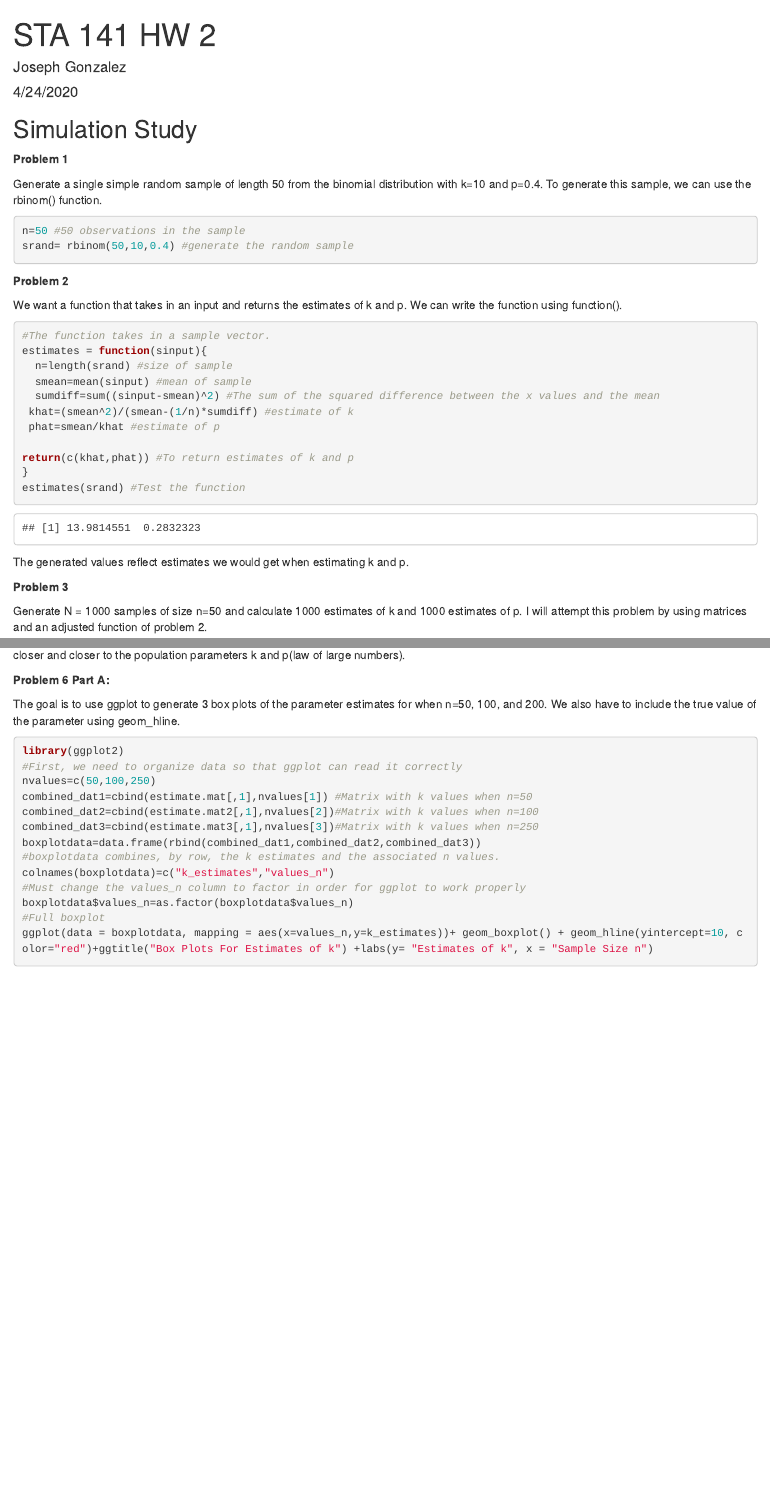
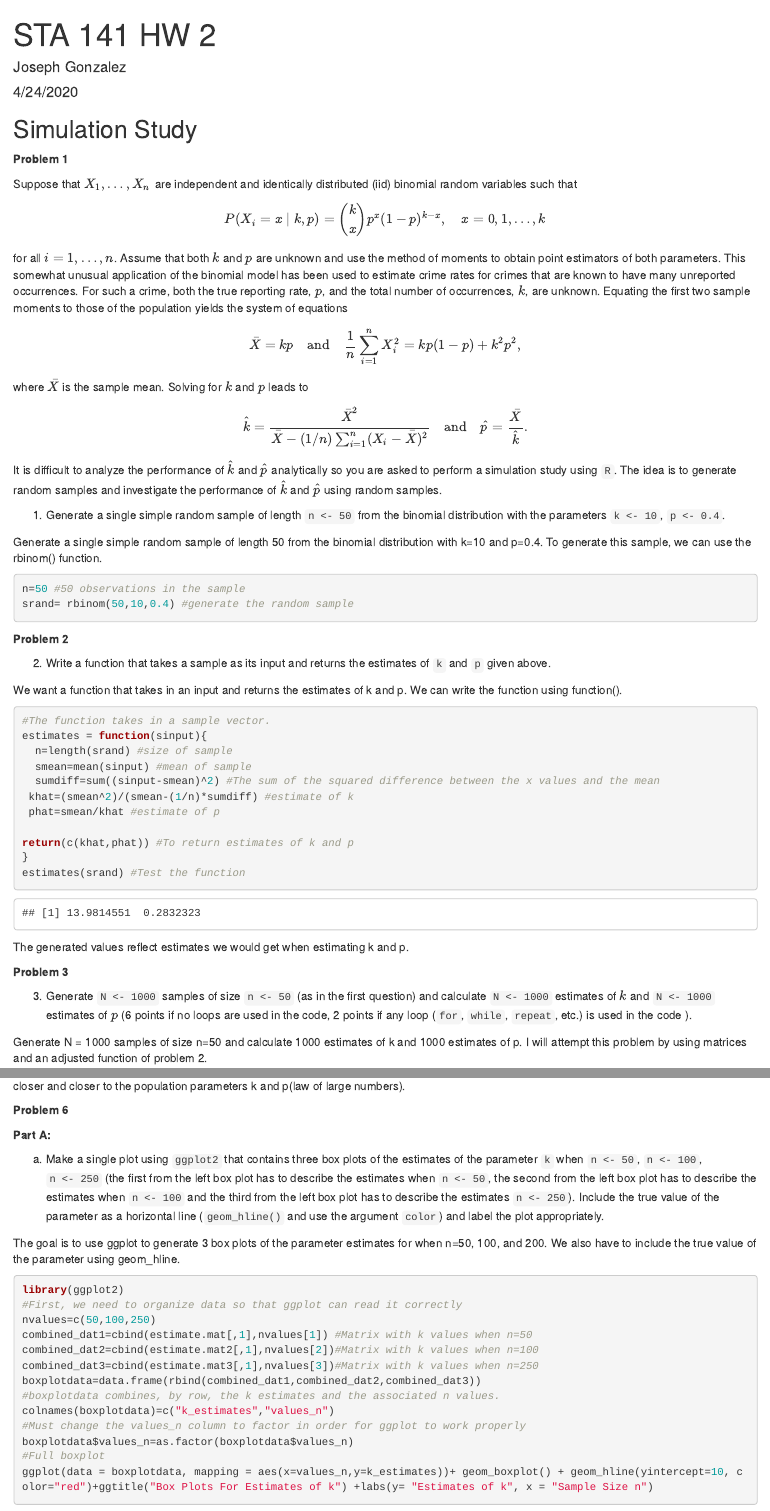
Before and after one commit to Joseph-Gonzalez70/Data-Analysis-Assignments, an R Markdown document (STA141_HW2_Joseph_Gonzalez.Rmd): the page in a window 1100 px wide, from its top, and a second part further down, joined at a grey line. Rendered offline with R 4.5, knitr and Pandoc, with nearby package versions; code that draws random numbers runs with fixed seeds of ours.

Commit message:
Update STA141_HW2_Joseph_Gonzalez.Rmd

````diff
--- a/STA141_HW2_Joseph_Gonzalez.Rmd
+++ b/STA141_HW2_Joseph_Gonzalez.Rmd
@@ -13,6 +13,31 @@ knitr::opts_chunk$set(echo = TRUE)
 
 **Problem 1**
 
+Suppose that $X_1,\ldots,X_n$ are independent and identically distributed (iid) binomial random variables such that
+\[
+  P(X_i=x\mid k,p)
+  ={k\choose x}p^x(1-p)^{k-x},\quad x=0,1,\ldots,k
+\]
+for all $i=1,\ldots,n$. Assume that both $k$ and $p$ are unknown and use the method of moments to obtain point estimators of both parameters. This somewhat unusual application of the binomial model has
+been used to estimate crime rates for crimes that are known to have many unreported
+occurrences. For such a crime, both the true reporting rate, $p$, and the total number
+of occurrences, $k$, are unknown. Equating the first two sample moments to those of the population yields the system
+of equations
+\[
+  \bar X=kp
+  \quad\text{and}\quad
+  \frac1n\sum_{i=1}^nX_i^2=kp(1-p)+k^2p^2,
+\]
+where $\bar X$ is the sample mean. Solving for $k$ and $p$ leads to
+\[
+  \hat k=\frac{\bar X^2}{\bar X-(1/n)\sum_{i=1}^n(X_i-\bar X)^2}
+  \quad\text{and}\quad
+  \hat p=\frac{\bar X}{\hat k}.
+\]
+It is difficult to analyze the performance of $\hat k$ and $\hat p$ analytically so you are asked to perform a simulation study using `R`. The idea is to generate random samples and investigate the performance of $\hat k$ and $\hat p$ using random samples.
+
+1. Generate a single simple random sample of length `n <- 50` from the binomial distribution with the parameters `k <- 10`, `p <- 0.4`.
+
 Generate a single simple random sample of length 50 from the binomial distribution with k=10 and p=0.4. To generate this sample, we can use the rbinom() function.
 ```{r, include=TRUE}
 n=50 #50 observations in the sample
@@ -20,6 +45,8 @@ srand= rbinom(50,10,0.4) #generate the random sample
 ```
 
 **Problem 2**
+
+2. Write a function that takes a sample as its input and returns the estimates of `k` and `p` given above.
 
 We want a function that takes in an input and returns the estimates of k and p. We can write the function using function().
 ```{r, include=TRUE}
@@ -38,6 +65,8 @@ estimates(srand) #Test the function
 The generated values reflect estimates we would get when estimating k and p.
 
 **Problem 3**
+
+3. Generate `N <- 1000` samples of size `n <- 50` (as in the first question) and calculate `N <- 1000` estimates of $k$ and `N <- 1000` estimates of $p$ (6 points if no loops are used in the code, 2 points if any loop (`for`, `while`, `repeat`, etc.) is used in the code ).
 
 Generate N = 1000 samples of size n=50 and calculate 1000 estimates of k and 1000 estimates of p. I will attempt this problem by using matrices and an adjusted function of problem 2.
 ```{r, include=TRUE}
@@ -134,7 +167,10 @@ result3
 The estimators seem to overestimate the parameters. We can make this conclusion because the bias for $\hat{k}$ and $\hat{p}$ are positive for all n. When sample size increases, the bias and MSE for $\hat{k}$ and $\hat{p}$ decrease. This makes sense because, as the sample size increases, our estimate should get closer and closer to the population parameters k and p(law of large numbers).
 
 **Problem 6**
+
 **Part A:**
+
+  a. Make a single plot using `ggplot2` that contains three box plots of the estimates of the parameter `k` when `n <- 50`, `n <- 100`, `n <- 250` (the first from the left box plot has to describe the estimates when `n <- 50`, the second from the left box plot has to describe the estimates when `n <- 100` and the third from the left box plot has to describe the estimates `n <- 250`). Include the true value of the parameter as a horizontal line (`geom_hline()` and use the argument `color`) and label the plot appropriately.
 
 The goal is to use ggplot to generate 3 box plots of the parameter estimates for when n=50, 100, and 200. We also have to include the true value of the parameter using geom_hline.
 ```{r, include=TRUE}
````
Also changed, not shown: STA141_HW2_Joseph_Gonzalez.Rmd (13 more changed lines).
